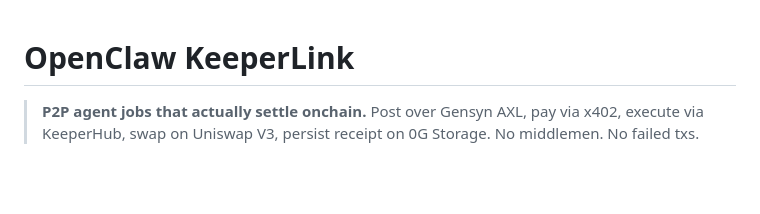
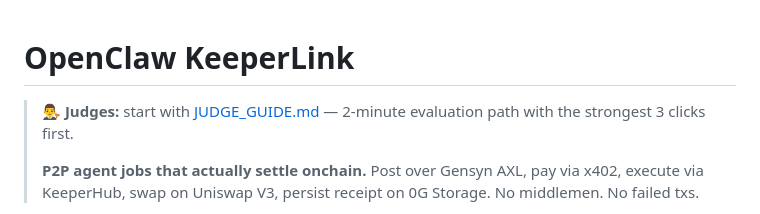
Before and after one commit to Scottcjn/openclaw-keeperlink, a Markdown page: README.md, the part around the change. Drawn GitHub-style; blank space fills up the shorter version.

```diff
--- a/README.md
+++ b/README.md
@@ -1,5 +1,7 @@
 # OpenClaw KeeperLink
 
+> **👨‍⚖️ Judges:** start with [JUDGE_GUIDE.md](JUDGE_GUIDE.md) — 2-minute evaluation path with the strongest 3 clicks first.
+>
 > **P2P agent jobs that actually settle onchain.** Post over Gensyn AXL, pay via x402, execute via KeeperHub, swap on Uniswap V3, persist receipt on 0G Storage. No middlemen. No failed txs.
 
 **Built for:** [ETHGlobal Open Agents](https://ethglobal.com/events/openagents) — Apr 24 → May 3, 2026
```
Also changed, not shown: JUDGE_GUIDE.md (added, +67 -0 lines).
